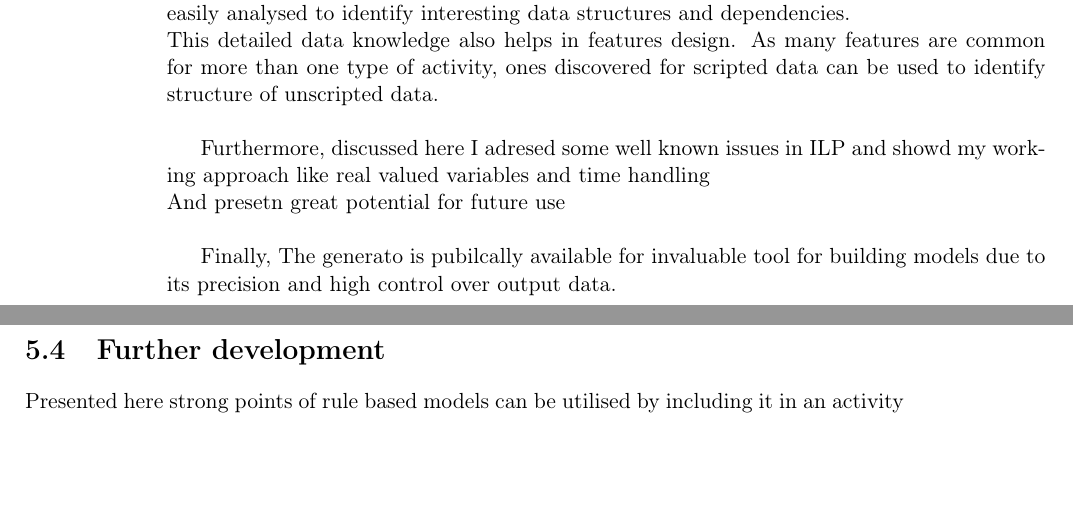
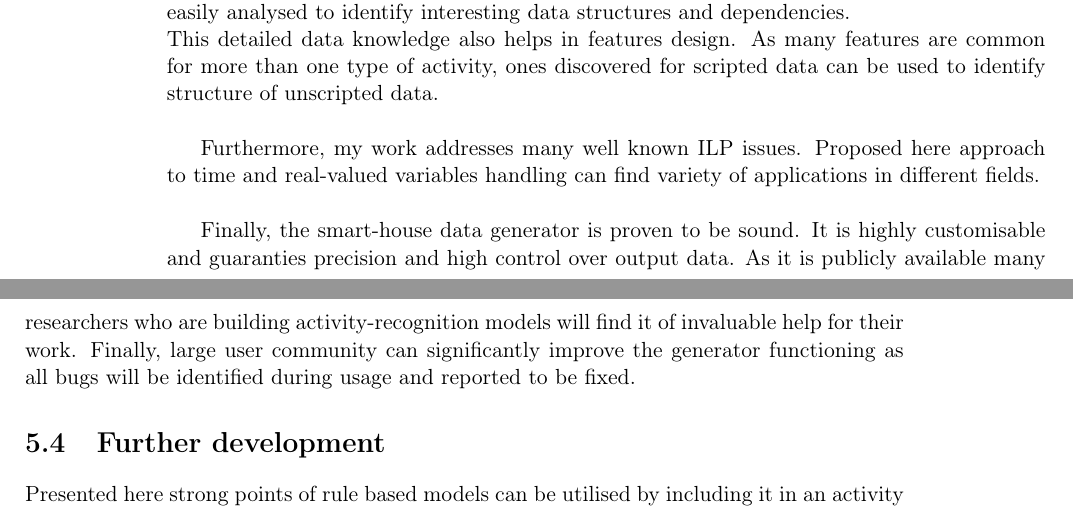
Before and after one commit to MyMEng/cognition, a LaTeX thesis (paper/cor.tex): two parts of pages 39 and 40 of 42, joined at a grey line, cut so that both start at the same text, the shorter picture padded with empty space. Compiled offline with pdfLaTeX.

Commit message:
Work evaluation.

```diff
--- a/paper/cor.tex
+++ b/paper/cor.tex
@@ -988,11 +988,9 @@ with rather good results
 Presented here approach to smart-house data can greatly benefit researchers addressing activity recognition tasks. Generated by ILP \texttt{Prolog} rules describing activities are human-readable. In contrary to black-box methods which just output classification results, ILP output can be easily analysed to identify interesting data structures and dependencies.\\
 This detailed data knowledge also helps in features design. As many features are common for more than one type of activity, ones discovered for scripted data can be used to identify structure of unscripted data.\\
 
-Furthermore, discussed here
-I adresed some well known issues in ILP and showd my working approach like real valued variables and time handling\\
-And presetn great potential for future use\\
+Furthermore, my work addresses many well known ILP issues. Proposed here approach to time and real-valued variables handling can find variety of applications in different fields.\\
 
-Finally, The generato is pubilcally available for invaluable tool for building models due to its precision and high control over output data.
+Finally, the smart-house data generator is proven to be sound. It is highly customisable and guaranties precision and high control over output data. As it is publicly available many researchers who are building activity-recognition models will find it of invaluable help for their work. Finally, large user community can significantly improve the generator functioning as all bugs will be identified during usage and reported to be fixed.
 
   \section{Further development}
 Presented here strong points of rule based models can be utilised by including it in an activity recognition classifier ensemble. By combining it with other techniques best features of each classifier can be used and majority of individual weaknesses mitigated. Therefore, behaviour of ILP model should be evaluated in ensemble environment to identify potential performance improvements.
```
Also changed, not shown: paper/cor.tex (2 more changed lines).
